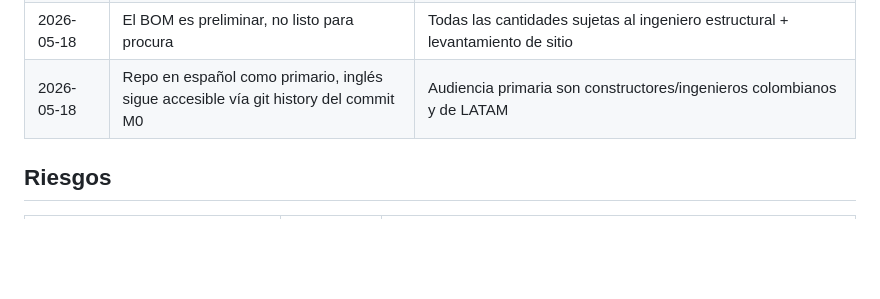
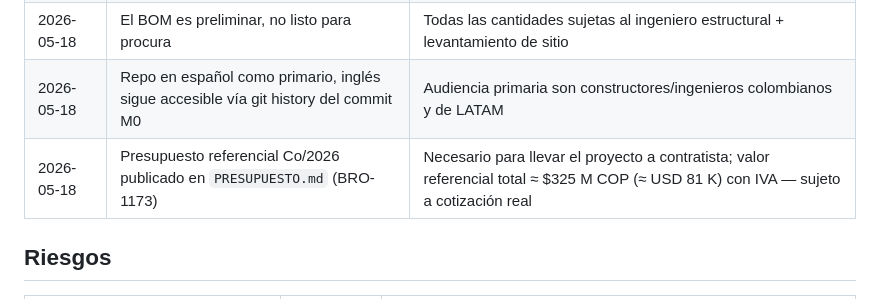
Before and after one commit to broomva/alpine-cabin, a Markdown page: docs/NOTES.md, the part around the change. GitHub-like rendering; blank space fills up the shorter version.

```diff
--- a/docs/NOTES.md
+++ b/docs/NOTES.md
@@ -34,6 +34,7 @@
 | 2026-05-18 | Chimenea sale por agua trasera, no por cumbrera | Preserva el gable frontal limpio; paga la complejidad del flashing |
 | 2026-05-18 | El BOM es preliminar, no listo para procura | Todas las cantidades sujetas al ingeniero estructural + levantamiento de sitio |
 | 2026-05-18 | Repo en español como primario, inglés sigue accesible vía git history del commit M0 | Audiencia primaria son constructores/ingenieros colombianos y de LATAM |
+| 2026-05-18 | Presupuesto referencial Co/2026 publicado en `PRESUPUESTO.md` (BRO-1173) | Necesario para llevar el proyecto a contratista; valor referencial total ≈ $325 M COP (≈ USD 81 K) con IVA — sujeto a cotización real |
 
 ## Riesgos
 
```
Also changed, not shown: PRESUPUESTO.md (added, +341 -0 lines), README.md (+1 -0 lines).
